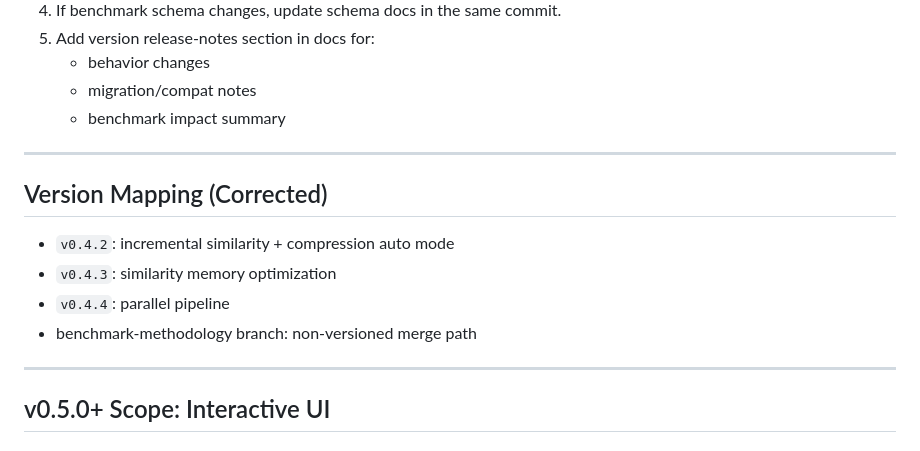
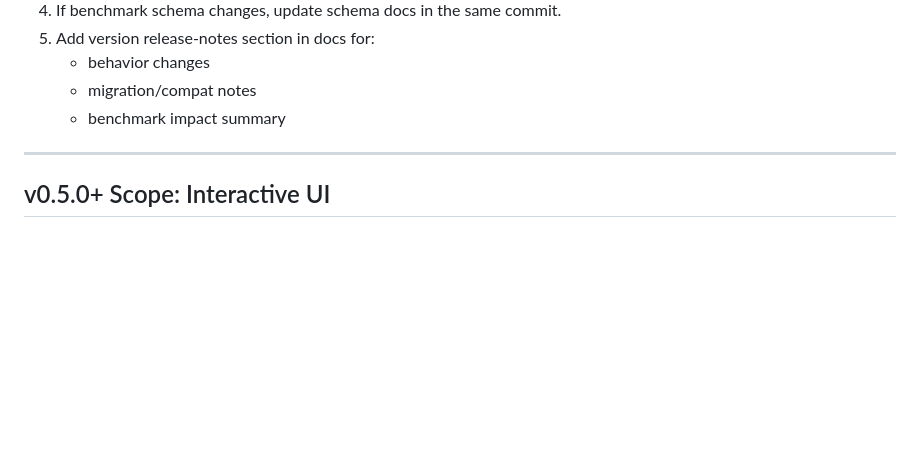
Before and after one commit to luiserh1/CGalleryOrganizer, a Markdown page: docs/scope.md, the part around the change. Rendered like a GitHub page; blank space fills up the shorter version.

Commit message:
Removed a comment no longer relevant

```diff
--- a/docs/scope.md
+++ b/docs/scope.md
@@ -273,15 +273,6 @@ For every merged milestone branch:
 
 ---
 
-## Version Mapping (Corrected)
-
-- `v0.4.2`: incremental similarity + compression auto mode
-- `v0.4.3`: similarity memory optimization
-- `v0.4.4`: parallel pipeline
-- benchmark-methodology branch: non-versioned merge path
-
----
-
 ## v0.5.0+ Scope: Interactive UI
 
 ### Primary Goal
```
